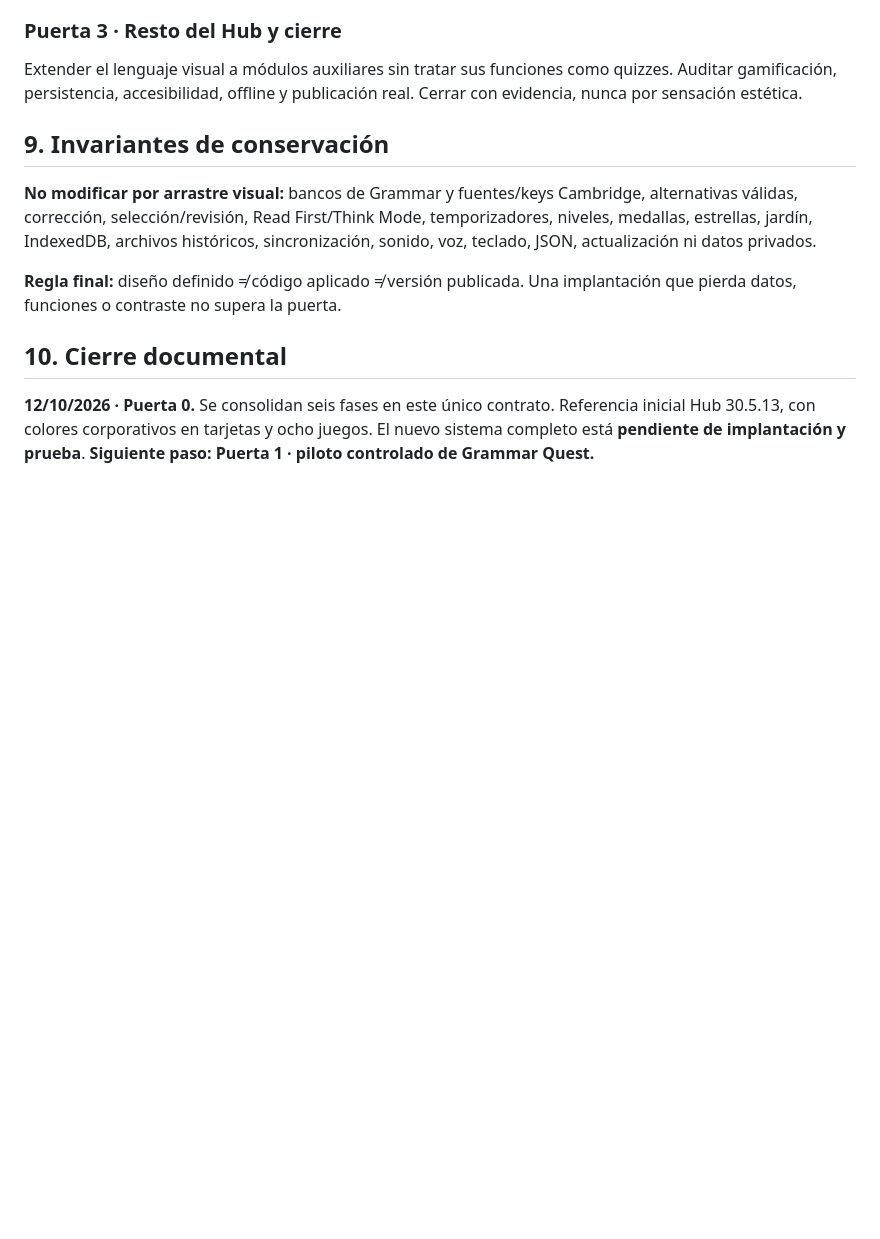
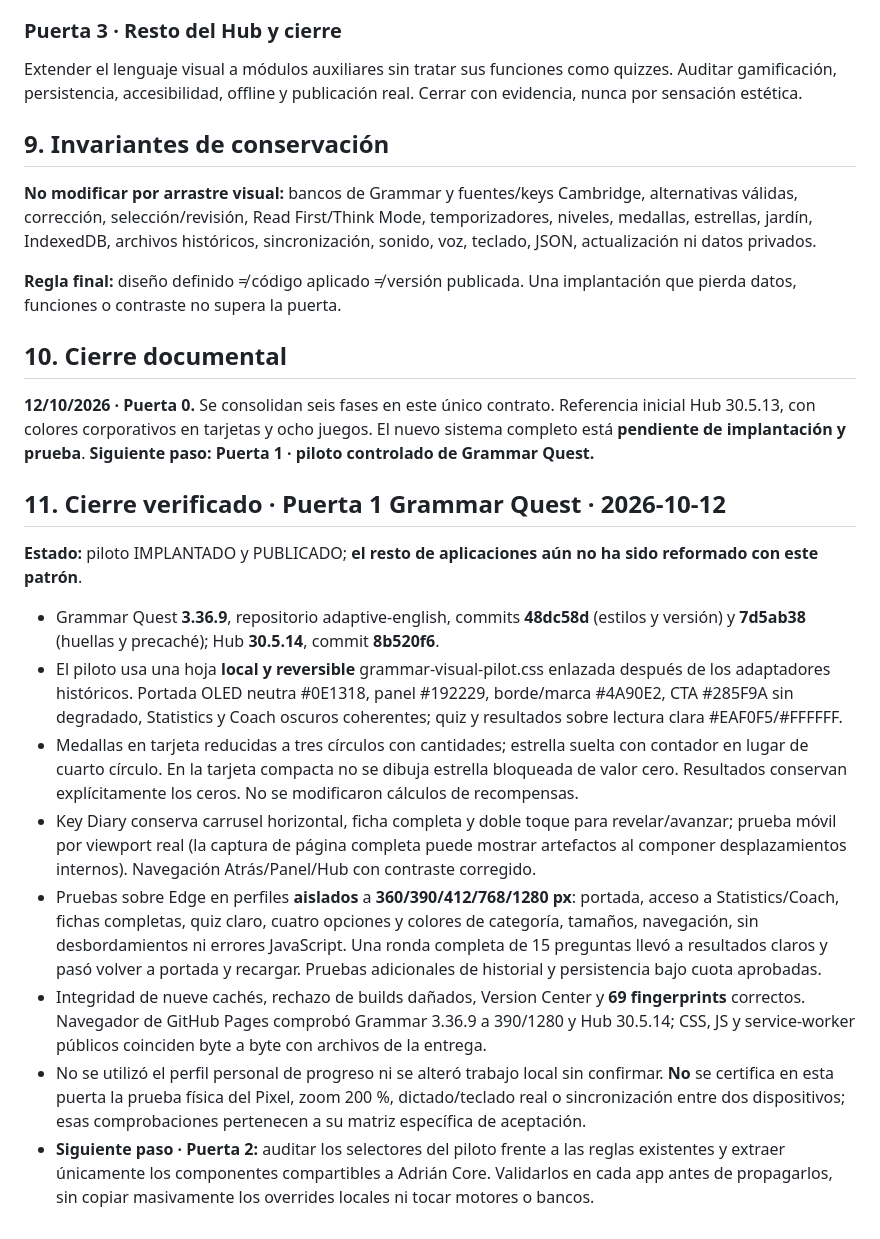
Before and after one commit to adrianxds-ads/adrian-core, a Markdown page: design/NUCLEO_DESIGN_SYSTEM.md, the part around the change. Rendered like a GitHub page; blank space fills up the shorter version.

Commit message:
docs(design): record validated Grammar Quest pilot and Gate 2

```diff
--- a/design/NUCLEO_DESIGN_SYSTEM.md
+++ b/design/NUCLEO_DESIGN_SYSTEM.md
@@ -157,3 +157,16 @@ Extender el lenguaje visual a módulos auxiliares sin tratar sus funciones como
 ## 10. Cierre documental
 
 **12/10/2026 · Puerta 0.** Se consolidan seis fases en este único contrato. Referencia inicial Hub 30.5.13, con colores corporativos en tarjetas y ocho juegos. El nuevo sistema completo está **pendiente de implantación y prueba**. **Siguiente paso: Puerta 1 · piloto controlado de Grammar Quest.**
+
+## 11. Cierre verificado · Puerta 1 Grammar Quest · 2026-10-12
+
+**Estado:** piloto IMPLANTADO y PUBLICADO; **el resto de aplicaciones aún no ha sido reformado con este patrón**.
+
+- Grammar Quest **3.36.9**, repositorio adaptive-english, commits **48dc58d** (estilos y versión) y **7d5ab38** (huellas y precaché); Hub **30.5.14**, commit **8b520f6**.
+- El piloto usa una hoja **local y reversible** grammar-visual-pilot.css enlazada después de los adaptadores históricos. Portada OLED neutra #0E1318, panel #192229, borde/marca #4A90E2, CTA #285F9A sin degradado, Statistics y Coach oscuros coherentes; quiz y resultados sobre lectura clara #EAF0F5/#FFFFFF.
+- Medallas en tarjeta reducidas a tres círculos con cantidades; estrella suelta con contador en lugar de cuarto círculo. En la tarjeta compacta no se dibuja estrella bloqueada de valor cero. Resultados conservan explícitamente los ceros. No se modificaron cálculos de recompensas.
+- Key Diary conserva carrusel horizontal, ficha completa y doble toque para revelar/avanzar; prueba móvil por viewport real (la captura de página completa puede mostrar artefactos al componer desplazamientos internos). Navegación Atrás/Panel/Hub con contraste corregido.
+- Pruebas sobre Edge en perfiles **aislados** a **360/390/412/768/1280 px**: portada, acceso a Statistics/Coach, fichas completas, quiz claro, cuatro opciones y colores de categoría, tamaños, navegación, sin desbordamientos ni errores JavaScript. Una ronda completa de 15 preguntas llevó a resultados claros y pasó volver a portada y recargar. Pruebas adicionales de historial y persistencia bajo cuota aprobadas.
+- Integridad de nueve cachés, rechazo de builds dañados, Version Center y **69 fingerprints** correctos. Navegador de GitHub Pages comprobó Grammar 3.36.9 a 390/1280 y Hub 30.5.14; CSS, JS y service-worker públicos coinciden byte a byte con archivos de la entrega.
+- No se utilizó el perfil personal de progreso ni se alteró trabajo local sin confirmar. **No** se certifica en esta puerta la prueba física del Pixel, zoom 200 %, dictado/teclado real o sincronización entre dos dispositivos; esas comprobaciones pertenecen a su matriz específica de aceptación.
+- **Siguiente paso · Puerta 2:** auditar los selectores del piloto frente a las reglas existentes y extraer únicamente los componentes compartibles a Adrián Core. Validarlos en cada app antes de propagarlos, sin copiar masivamente los overrides locales ni tocar motores o bancos.
```
